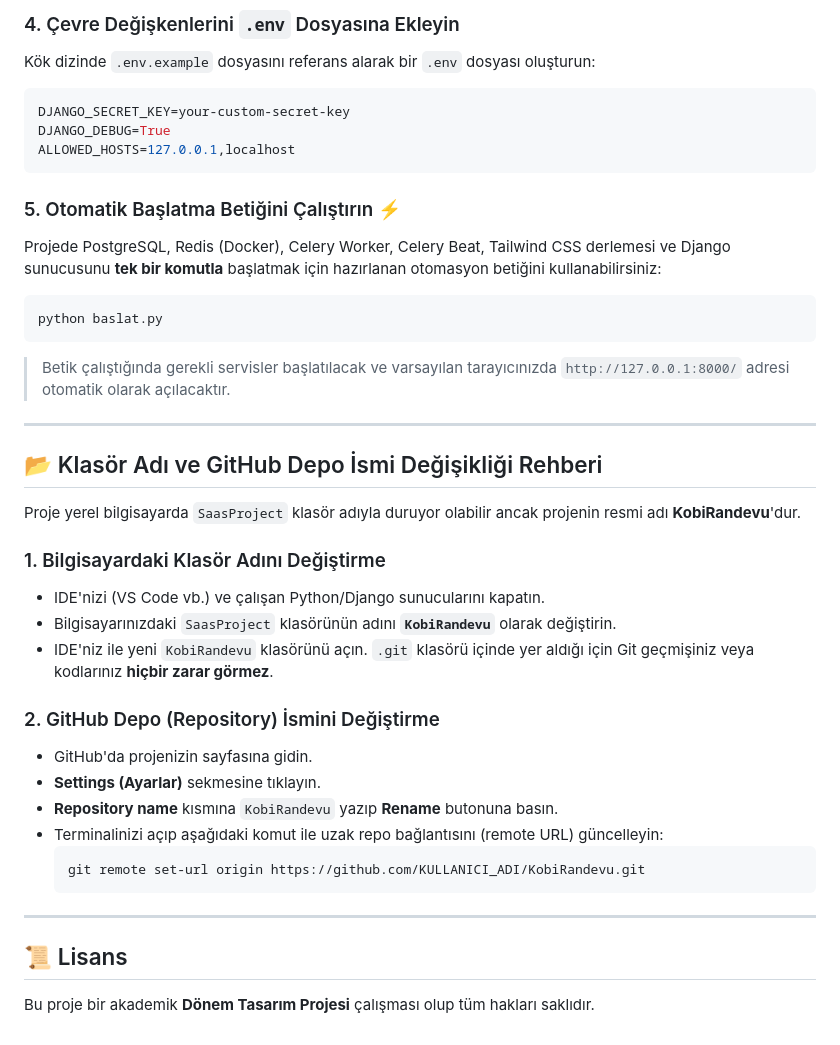
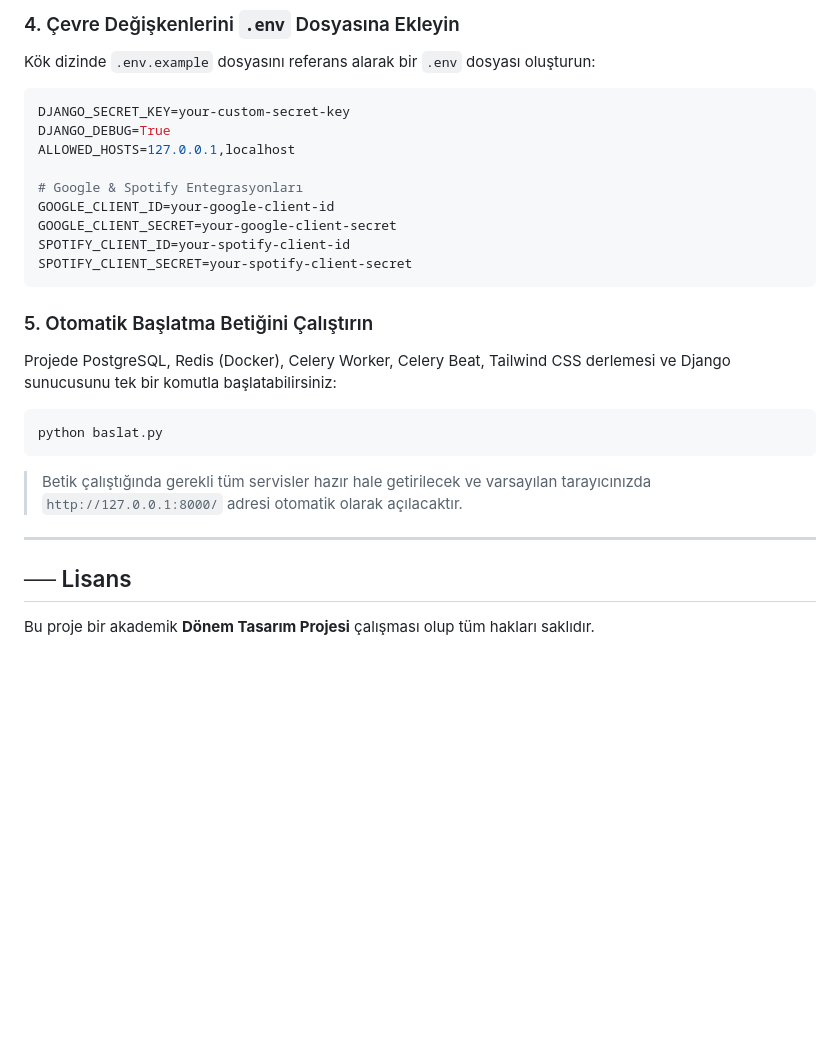
Before and after one commit to TolgacanKaya/SaasProject, a Markdown page: README.md, the part around one of its changes. Rendered like a GitHub page; blank space fills up the shorter version.

````diff
--- a/README.md
+++ b/README.md
@@ -113,38 +120,24 @@ Kök dizinde `.env.example` dosyasını referans alarak bir `.env` dosyası olu
 DJANGO_SECRET_KEY=your-custom-secret-key
 DJANGO_DEBUG=True
 ALLOWED_HOSTS=127.0.0.1,localhost
+
+# Google & Spotify Entegrasyonları
+GOOGLE_CLIENT_ID=your-google-client-id
+GOOGLE_CLIENT_SECRET=your-google-client-secret
+SPOTIFY_CLIENT_ID=your-spotify-client-id
+SPOTIFY_CLIENT_SECRET=your-spotify-client-secret
 ```
 
-### 5. Otomatik Başlatma Betiğini Çalıştırın ⚡
-Projede PostgreSQL, Redis (Docker), Celery Worker, Celery Beat, Tailwind CSS derlemesi ve Django sunucusunu **tek bir komutla** başlatmak için hazırlanan otomasyon betiğini kullanabilirsiniz:
+### 5. Otomatik Başlatma Betiğini Çalıştırın
+Projede PostgreSQL, Redis (Docker), Celery Worker, Celery Beat, Tailwind CSS derlemesi ve Django sunucusunu tek bir komutla başlatabilirsiniz:
 
 ```bash
 python baslat.py
 ```
-> Betik çalıştığında gerekli servisler başlatılacak ve varsayılan tarayıcınızda `http://127.0.0.1:8000/` adresi otomatik olarak açılacaktır.
+> Betik çalıştığında gerekli tüm servisler hazır hale getirilecek ve varsayılan tarayıcınızda `http://127.0.0.1:8000/` adresi otomatik olarak açılacaktır.
 
 ---
 
-## 📂 Klasör Adı ve GitHub Depo İsmi Değişikliği Rehberi
-
-Proje yerel bilgisayarda `SaasProject` klasör adıyla duruyor olabilir ancak projenin resmi adı **KobiRandevu**'dur.
-
-### 1. Bilgisayardaki Klasör Adını Değiştirme
-- IDE'nizi (VS Code vb.) ve çalışan Python/Django sunucularını kapatın.
-- Bilgisayarınızdaki `SaasProject` klasörünün adını **`KobiRandevu`** olarak değiştirin.
-- IDE'niz ile yeni `KobiRandevu` klasörünü açın. `.git` klasörü içinde yer aldığı için Git geçmişiniz veya kodlarınız **hiçbir zarar görmez**.
-
-### 2. GitHub Depo (Repository) İsmini Değiştirme
-- GitHub'da projenizin sayfasına gidin.
-- **Settings (Ayarlar)** sekmesine tıklayın.
-- **Repository name** kısmına `KobiRandevu` yazıp **Rename** butonuna basın.
-- Terminalinizi açıp aşağıdaki komut ile uzak repo bağlantısını (remote URL) güncelleyin:
-  ```bash
-  git remote set-url origin https://github.com/KULLANICI_ADI/KobiRandevu.git
-  ```
-
----
-
-## 📜 Lisans
+## ── Lisans
 
 Bu proje bir akademik **Dönem Tasarım Projesi** çalışması olup tüm hakları saklıdır.
````
Also changed, not shown: other parts of README.md (+50 -43 lines).
